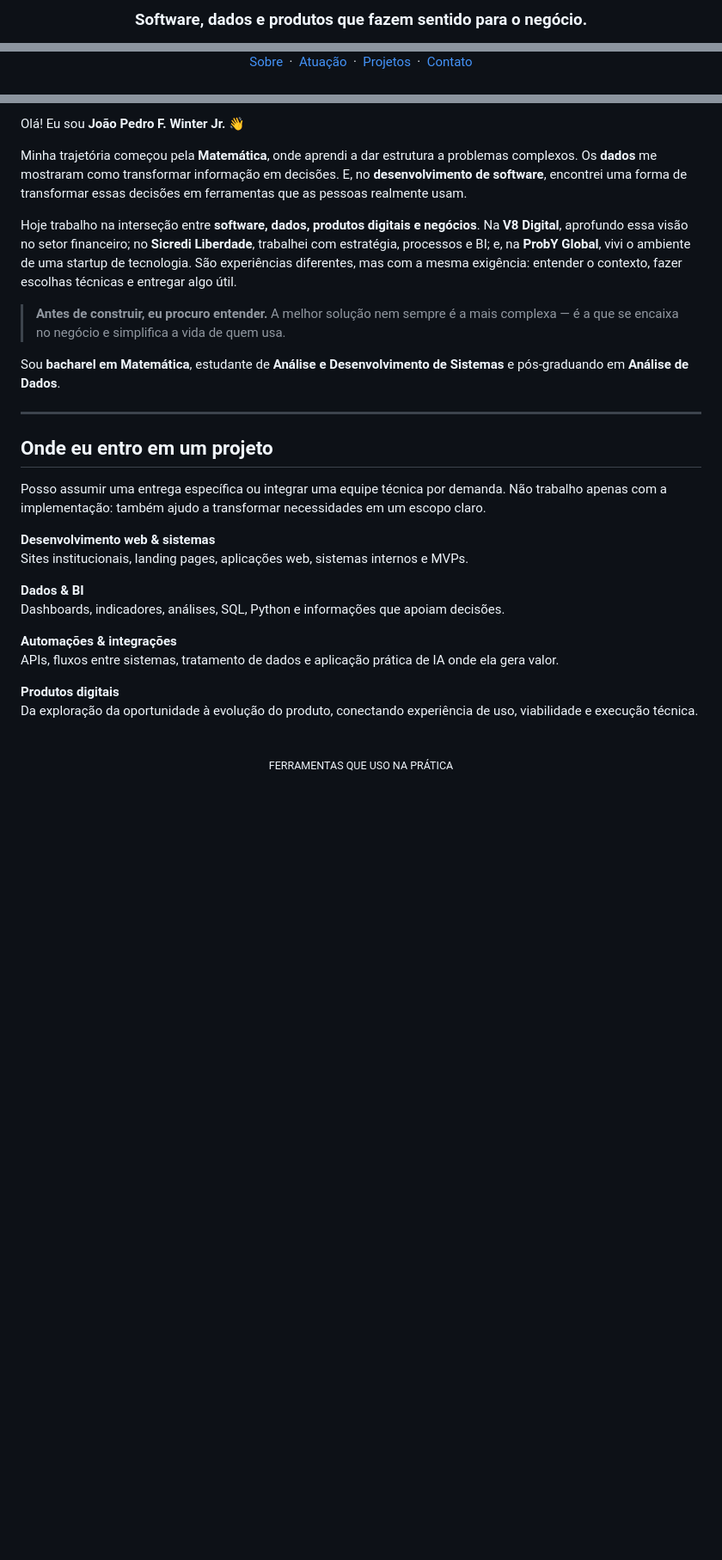
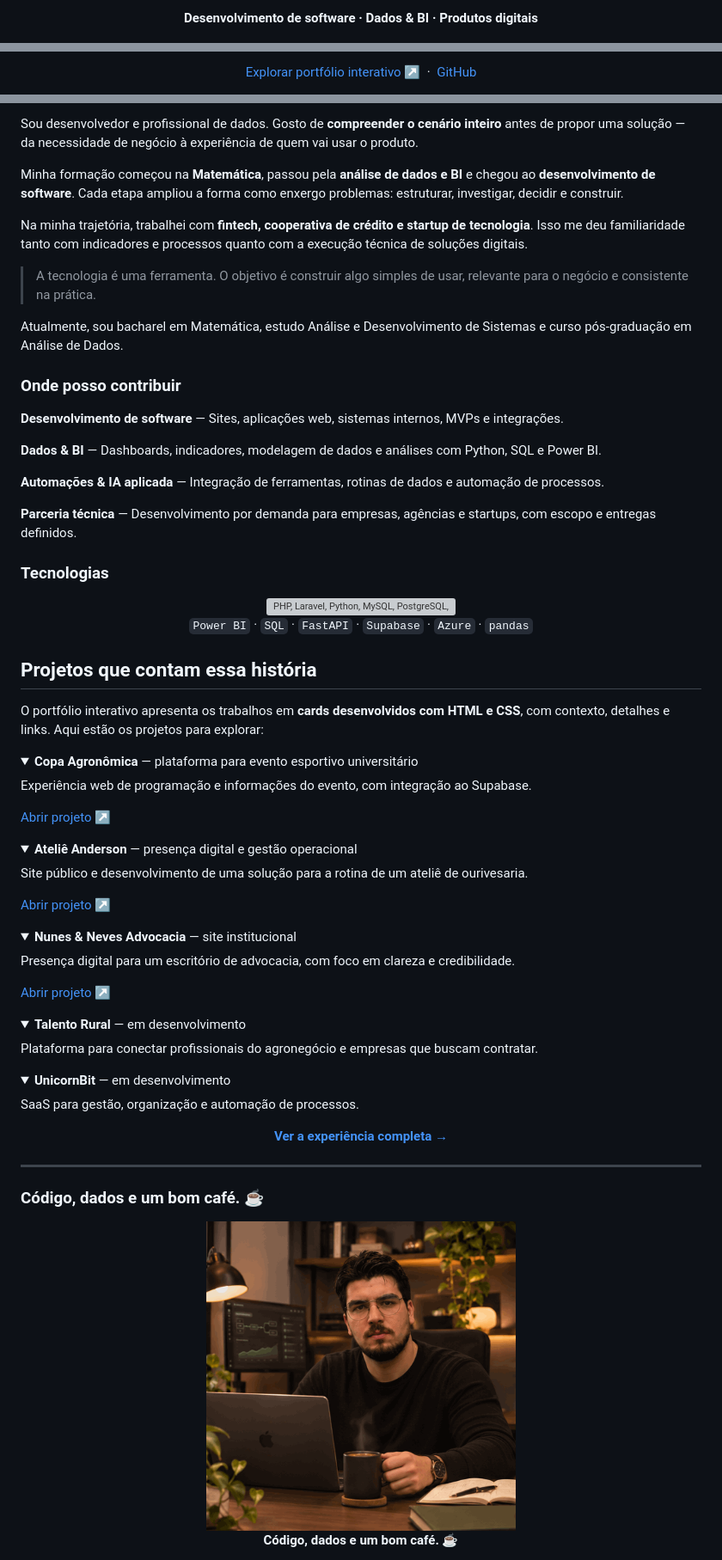
Before and after one commit to JPWinterFrankJr/JPWinterFrankJr, a Markdown page: README.md, 3 parts joined by grey strips. Shown at 86% size. GitHub-like rendering; pictures changed too: docs/assets/joao-cafe.gif (added); folded sections open; blank space fills up the shorter version; grey boxes are pictures that could not be loaded.

```diff
--- a/README.md
+++ b/README.md
@@ -4,3 +5,3 @@
 
-<h3>Software, dados e produtos que fazem sentido para o negócio.</h3>
+  <strong>Desenvolvimento de software · Dados & BI · Produtos digitais</strong>
 
@@ -12,3 +9,5 @@
 
-<p><a href="#sobre">Sobre</a> &nbsp;·&nbsp; <a href="#como-posso-contribuir">Atuação</a> &nbsp;·&nbsp; <a href="#projetos-selecionados">Projetos</a> &nbsp;·&nbsp; <a href="#vamos-conversar">Contato</a></p>
+  <a href="https://JPWinterFrankJr.github.io/JPWinterFrankJr/">Explorar portfólio interativo ↗</a>
+  &nbsp;·&nbsp;
+  <a href="https://github.com/JPWinterFrankJr">GitHub</a>
 
@@ -21,36 +22,72 @@
 
-Olá! Eu sou **João Pedro F. Winter Jr.** 👋
+Sou desenvolvedor e profissional de dados. Gosto de **compreender o cenário inteiro** antes de propor uma solução — da necessidade de negócio à experiência de quem vai usar o produto.
 
-Minha trajetória começou pela **Matemática**, onde aprendi a dar estrutura a problemas complexos. Os **dados** me mostraram como transformar informação em decisões. E, no **desenvolvimento de software**, encontrei uma forma de transformar essas decisões em ferramentas que as pessoas realmente usam.
+Minha formação começou na **Matemática**, passou pela **análise de dados e BI** e chegou ao **desenvolvimento de software**. Cada etapa ampliou a forma como enxergo problemas: estruturar, investigar, decidir e construir.
 
-Hoje trabalho na interseção entre **software, dados, produtos digitais e negócios**. Na **V8 Digital**, aprofundo essa visão no setor financeiro; no **Sicredi Liberdade**, trabalhei com estratégia, processos e BI; e, na **ProbY Global**, vivi o ambiente de uma startup de tecnologia. São experiências diferentes, mas com a mesma exigência: entender o contexto, fazer escolhas técnicas e entregar algo útil.
+Na minha trajetória, trabalhei com **fintech, cooperativa de crédito e startup de tecnologia**. Isso me deu familiaridade tanto com indicadores e processos quanto com a execução técnica de soluções digitais.
 
-> **Antes de construir, eu procuro entender.** A melhor solução nem sempre é a mais complexa — é a que se encaixa no negócio e simplifica a vida de quem usa.
+> A tecnologia é uma ferramenta. O objetivo é construir algo simples de usar, relevante para o negócio e consistente na prática.
 
-Sou **bacharel em Matemática**, estudante de **Análise e Desenvolvimento de Sistemas** e pós-graduando em **Análise de Dados**.
+Atualmente, sou bacharel em Matemática, estudo Análise e Desenvolvimento de Sistemas e curso pós-graduação em Análise de Dados.
+
+### Onde posso contribuir
+
+**Desenvolvimento de software** — Sites, aplicações web, sistemas internos, MVPs e integrações.
+
+**Dados & BI** — Dashboards, indicadores, modelagem de dados e análises com Python, SQL e Power BI.
+
+**Automações & IA aplicada** — Integração de ferramentas, rotinas de dados e automação de processos.
+
+**Parceria técnica** — Desenvolvimento por demanda para empresas, agências e startups, com escopo e entregas definidos.
+
+### Tecnologias
+
+<div align="center">
+  <img src="https://skillicons.dev/icons?i=php,laravel,python,mysql,postgres,js,html,css,bootstrap,git,github&perline=11" alt="PHP, Laravel, Python, MySQL, PostgreSQL, JavaScript, HTML, CSS, Bootstrap, Git e GitHub" />
+
+  <p><code>Power BI</code> · <code>SQL</code> · <code>FastAPI</code> · <code>Supabase</code> · <code>Azure</code> · <code>pandas</code></p>
+</div>
+
+## Projetos que contam essa história
+
+O portfólio interativo apresenta os trabalhos em **cards desenvolvidos com HTML e CSS**, com contexto, detalhes e links. Aqui estão os projetos para explorar:
+
+<details>
+  <summary><strong>Copa Agronômica</strong> — plataforma para evento esportivo universitário</summary>
+  <p>Experiência web de programação e informações do evento, com integração ao Supabase.</p>
+  <a href="https://copaagronomia.netlify.app/">Abrir projeto ↗</a>
+</details>
+
+<details>
+  <summary><strong>Ateliê Anderson</strong> — presença digital e gestão operacional</summary>
+  <p>Site público e desenvolvimento de uma solução para a rotina de um ateliê de ourivesaria.</p>
+  <a href="https://ourivesanderson.netlify.app/">Abrir projeto ↗</a>
+</details>
+
+<details>
+  <summary><strong>Nunes & Neves Advocacia</strong> — site institucional</summary>
+  <p>Presença digital para um escritório de advocacia, com foco em clareza e credibilidade.</p>
+  <a href="https://nunesnevesadvocacia.com.br/">Abrir projeto ↗</a>
+</details>
+
+<details>
+  <summary><strong>Talento Rural</strong> — em desenvolvimento</summary>
+  <p>Plataforma para conectar profissionais do agronegócio e empresas que buscam contratar.</p>
+</details>
+
+<details>
+  <summary><strong>UnicornBit</strong> — em desenvolvimento</summary>
+  <p>SaaS para gestão, organização e automação de processos.</p>
+</details>
+
+<p align="center"><a href="https://JPWinterFrankJr.github.io/JPWinterFrankJr/"><strong>Ver a experiência completa →</strong></a></p>
 
 ---
 
-<a id="como-posso-contribuir"></a>
-## Onde eu entro em um projeto
-
-Posso assumir uma entrega específica ou integrar uma equipe técnica por demanda. Não trabalho apenas com a implementação: também ajudo a transformar necessidades em um escopo claro.
-
-**Desenvolvimento web & sistemas**
-Sites institucionais, landing pages, aplicações web, sistemas internos e MVPs.
-
-**Dados & BI**
-Dashboards, indicadores, análises, SQL, Python e informações que apoiam decisões.
-
-**Automações & integrações**
-APIs, fluxos entre sistemas, tratamento de dados e aplicação prática de IA onde ela gera valor.
-
-**Produtos digitais**
-Da exploração da oportunidade à evolução do produto, conectando experiência de uso, viabilidade e execução técnica.
-
-<br>
+### Código, dados e um bom café. ☕
 
 <div align="center">
+  <img src="docs/assets/joao-cafe.gif" width="360" alt="João Pedro e uma xícara de café" />
 
-<sub>FERRAMENTAS QUE USO NA PRÁTICA</sub>
+  <p><strong>Código, dados e um bom café. ☕</strong></p>
 
```
Also changed, not shown: other parts of README.md (+11 -90 lines), 4 other files.
